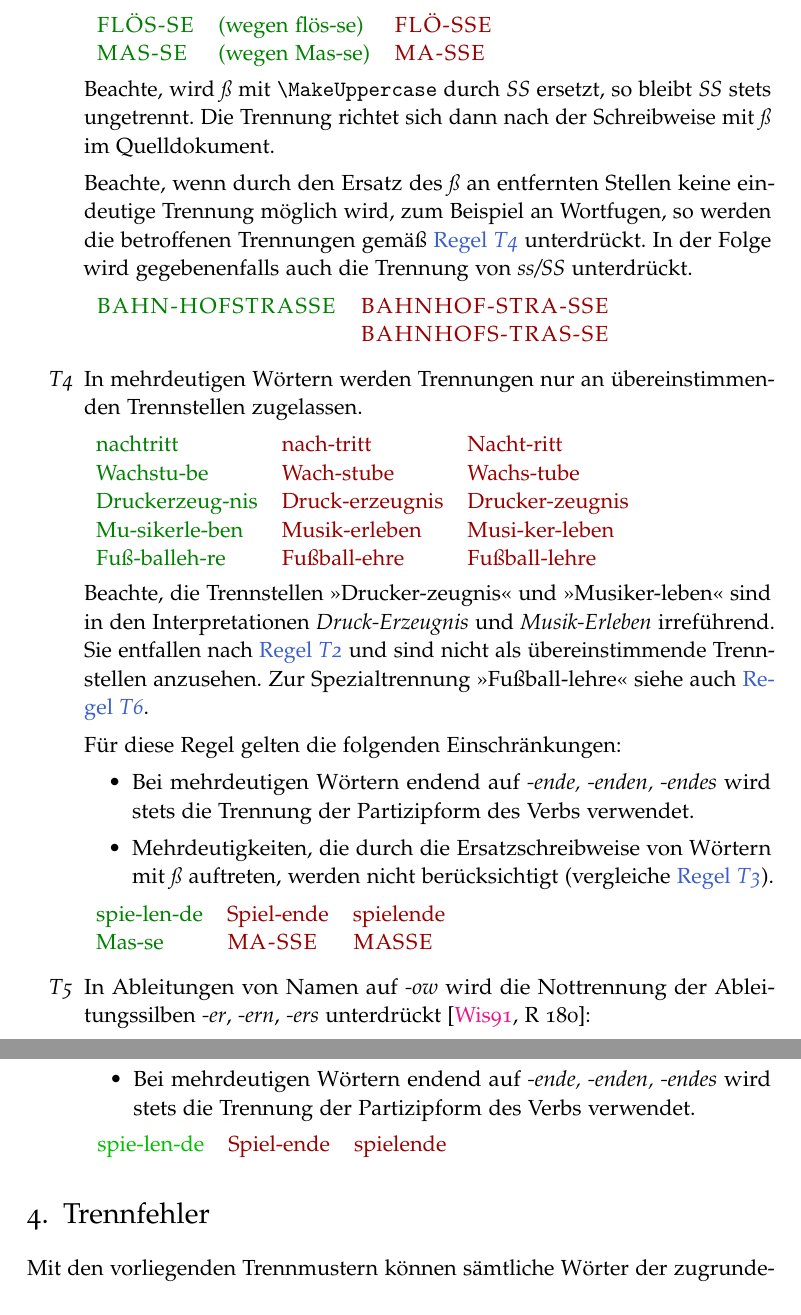
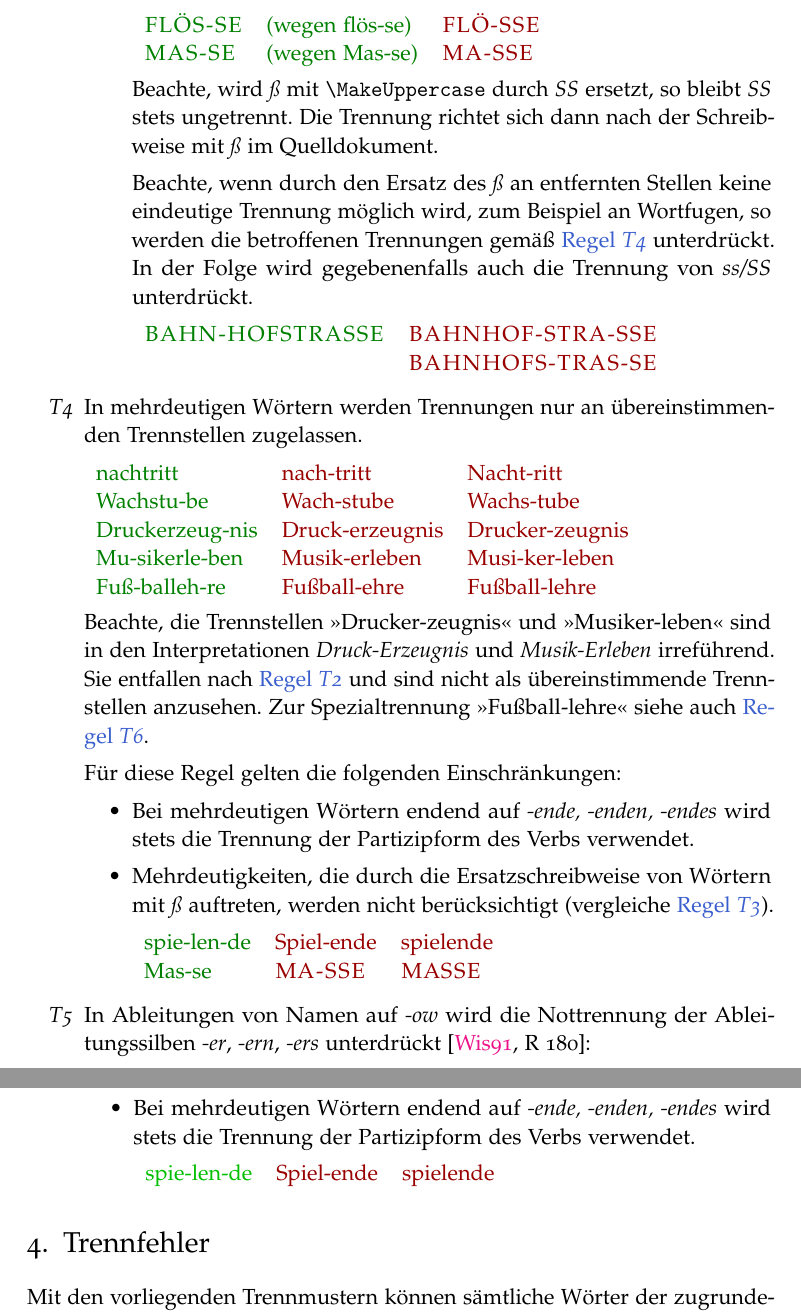
Before and after one commit to hyphenation/languages-german, a LaTeX paper (dehyph-exptl/dehyph-exptl.tex): two parts of pages 9 and 13 of 20, joined at a grey line, cut so that both start at the same text. Compiled offline with pdfLaTeX; the source files are stored in an older character set and shown here as Unicode.

Commit message:
doc: Formatierung.
Ruecke Erlaeuterungen zu Regeleinschraenkungen vollstaendig ein.

```diff
--- a/dehyph-exptl/dehyph-exptl.tex
+++ b/dehyph-exptl/dehyph-exptl.tex
@@ -547,15 +547,17 @@ allgemeine Hinweise:
     Quelldokument.
 
     Beachte, wenn durch den Ersatz des~\emph{ß} an entfernten Stellen
-  keine eindeutige Trennung möglich wird, zum Beispiel an Wortfugen, so
-  werden die betroffenen Trennungen gemäß \regelref{enum:tradDoppeld}
-  unterdrückt.  In der Folge wird gegebenenfalls auch die Trennung von
-  \emph{ss/SS} unterdrückt.
+    keine eindeutige Trennung möglich wird, zum Beispiel an Wortfugen,
+    so werden die betroffenen Trennungen gemäß
+    \regelref{enum:tradDoppeld} unterdrückt.  In der Folge wird
+    gegebenenfalls auch die Trennung von \emph{ss/SS} unterdrückt.
 
     \begin{tabular}[t]{TU}
       \textls{BAHN-HOFSTRASSE} & \textls{BAHNHOF-STRA-SSE}\\
                                & \textls{BAHNHOFS-TRAS-SE}\\
     \end{tabular}
+
+  \end{itemize}
 
 \item\label{enum:tradDoppeld} In mehrdeutigen Wörtern werden Trennungen
   nur an übereinstimmenden Trennstellen zugelassen.
@@ -577,19 +579,21 @@ allgemeine Hinweise:
 
   Für diese Regel gelten die folgenden Einschränkungen:
   \begin{itemize}
+
   \item Bei mehrdeutigen Wörtern endend auf \emph{"~ende, "~enden,
       "~endes} wird stets die Trennung der Partizipform des Verbs
     verwendet.
+
   \item Mehrdeutigkeiten, die durch die Ersatzschreibweise von Wörtern
     mit \emph{ß} auftreten, werden nicht berücksichtigt (vergleiche
     \regelref{enum:tradEszett}).
-  \end{itemize}
 
     \begin{tabular}[t]{TUU}
       spie-len-de & Spiel-ende & spielende\\
-    Mas-se & \textls{M\kern-.4ptA-SSE} &
-    \textls{M\kern-.4ptA\kern-.6ptSSE}\\
+      Mas-se & \textls{M\kern-.4ptA-SSE} & \textls{M\kern-.4ptA\kern-.6ptSSE}\\
     \end{tabular}
+
+  \end{itemize}
 
 \item\label{enum:tradOW} In Ableitungen von Namen auf \emph{"~ow} wird
   die Nottrennung der Ableitungssilben \emph{"~er}, \emph{"~ern},
@@ -798,14 +802,16 @@ aus anderen Gründen sinnvoll erscheint.
 
   Für diese Regel gilt die folgende Einschränkung:
   \begin{itemize}
+
   \item Bei mehrdeutigen Wörtern endend auf \emph{"~ende, "~enden,
       "~endes} wird stets die Trennung der Partizipform des Verbs
     verwendet.
-  \end{itemize}
 
     \begin{tabular}[t]{RUU}
       spie-len-de & Spiel-ende & spielende\\
     \end{tabular}
+
+  \end{itemize}
 
 % \item\label{enum:reformOW} In Ableitungen von Namen auf \emph{"~ow}
 %   bleibt \emph{"~ow} ungetrennt, wenn es den Laut [o\,:] bezeichnet.
```
Also changed, not shown: dehyph-exptl/dehyph-exptl.tex (2 more changed lines). Lines whose indentation alone changed are shown as unchanged.
